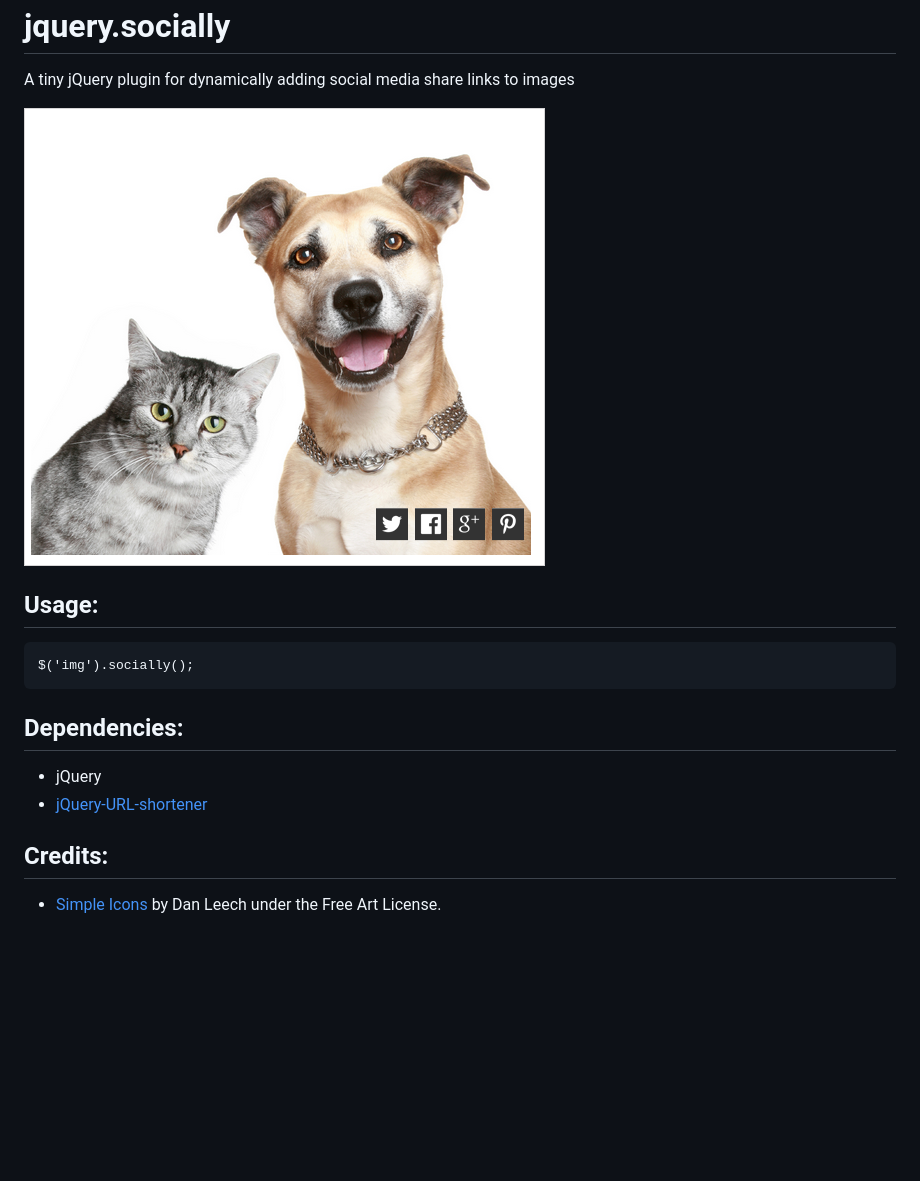
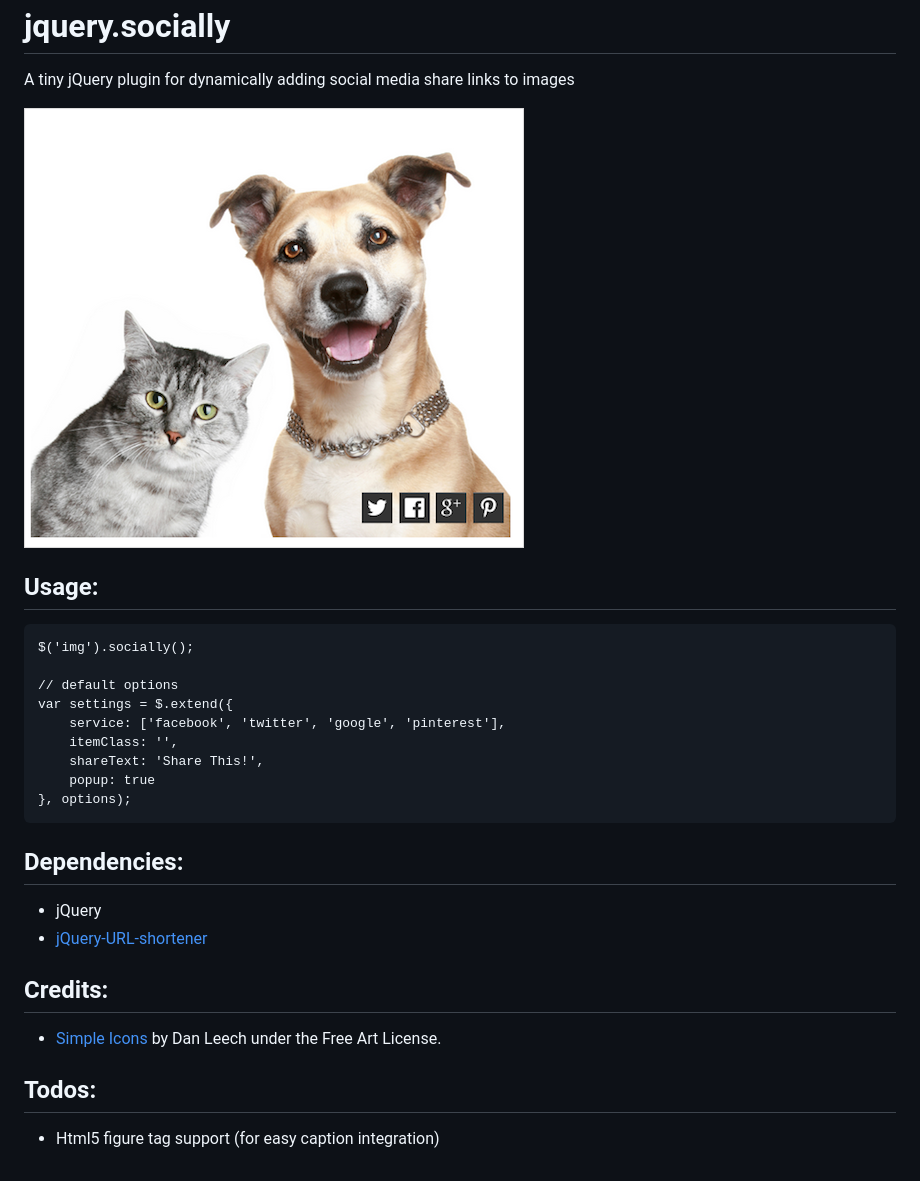
Before and after one commit to usefulparadigm/jquery-socially, a Markdown page: README.md, the part around the change. GitHub-like rendering; pictures changed too: screenshot.png; blank space fills up the shorter version.

Commit message:
add plugin options

```diff
--- a/README.md
+++ b/README.md
@@ -8,6 +8,14 @@ Usage:
 -----
 
     $('img').socially();
+
+    // default options
+    var settings = $.extend({
+        service: ['facebook', 'twitter', 'google', 'pinterest'],
+        itemClass: '',
+        shareText: 'Share This!',
+        popup: true
+    }, options);
 
 
 Dependencies:
@@ -21,3 +29,9 @@ Credits:
 -----
 
 - [Simple Icons](http://simpleicons.org/) by Dan Leech under the Free Art License.
+
+
+Todos:
+-----
+
+- Html5 figure tag support (for easy caption integration)
```
Also changed, not shown: 4 other files.
